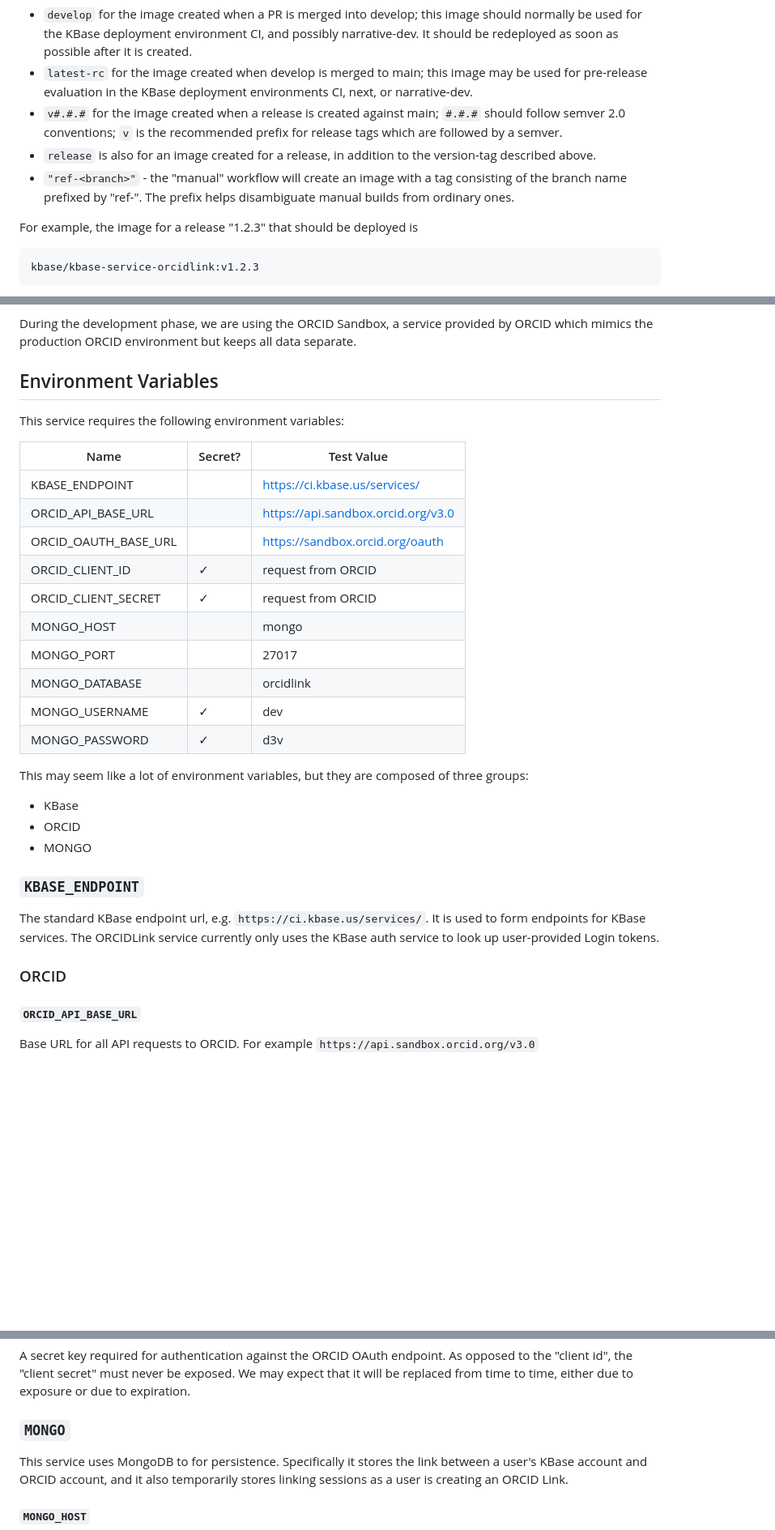
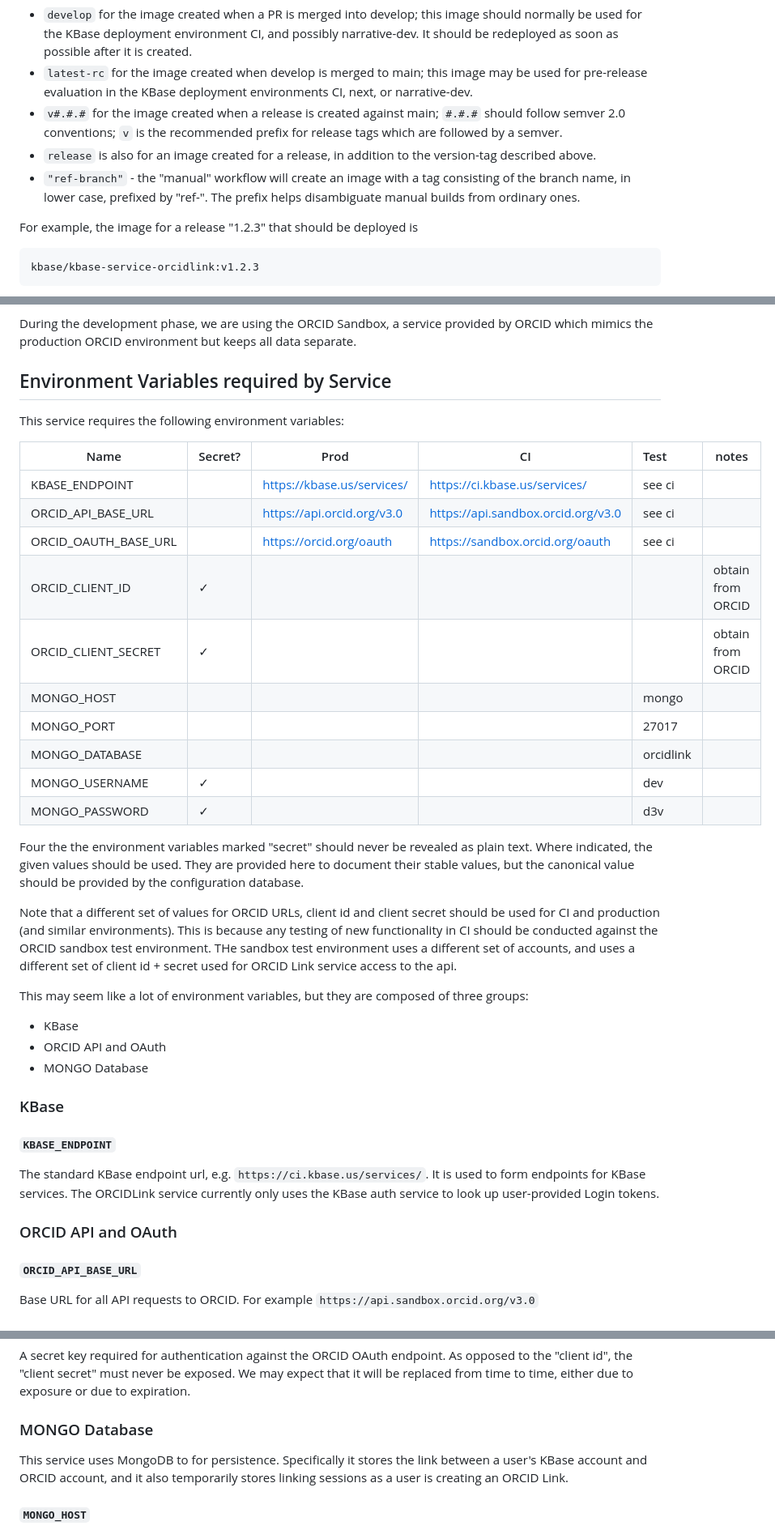
Before and after one commit to eapearson/kbase-service-orcidlink, a Markdown page: docs/deployment.md, 3 parts joined by grey strips. Shown: that part at 81% size. GitHub-like rendering; blank space fills up the shorter version.

Commit message:
working on deployment docs  [CE-163]

```diff
--- a/docs/deployment.md
+++ b/docs/deployment.md
@@ -39,7 +102,7 @@ The tag should be one of:
 - `latest-rc` for the image created when develop is merged to main; this image may be used for pre-release evaluation in the KBase deployment environments CI, next, or narrative-dev.
 - `v#.#.#` for the image created when a release is created against main; `#.#.#` should follow semver 2.0 conventions; `v` is the recommended prefix for release tags which are followed by a semver.
 - `release` is also for an image created for a release, in addition to the version-tag described above.
-- `"ref-<branch>"` - the "manual" workflow will create an image with a tag consisting of the branch name prefixed by "ref-". The prefix helps disambiguate manual builds from ordinary ones.
+- `"ref-branch"` - the "manual" workflow will create an image with a tag consisting of the branch name, in lower case, prefixed by "ref-". The prefix helps disambiguate manual builds from ordinary ones.
 
 For example, the image for a release "1.2.3" that should be deployed is
 
@@ -56,34 +119,39 @@ kbase/kbase-service-orcidlink:v1.2.3
 
 During the development phase, we are using the ORCID Sandbox, a service provided by ORCID which mimics the production ORCID environment but keeps all data separate.
 
-## Environment Variables
+## Environment Variables required by Service
 
 This service requires the following environment variables:
 
-| Name                 | Secret? | Test Value                         |
-|----------------------|---------|------------------------------------|
-| KBASE_ENDPOINT       |         | https://ci.kbase.us/services/      |
-| ORCID_API_BASE_URL   |         | https://api.sandbox.orcid.org/v3.0 |
-| ORCID_OAUTH_BASE_URL |         | https://sandbox.orcid.org/oauth    |
-| ORCID_CLIENT_ID      | ✓       | request from ORCID                 |
-| ORCID_CLIENT_SECRET  | ✓       | request from ORCID                 |
-| MONGO_HOST           |         | mongo                              |
-| MONGO_PORT           |         | 27017                              |
-| MONGO_DATABASE       |         | orcidlink                          |
-| MONGO_USERNAME       | ✓       | dev                                |
-| MONGO_PASSWORD       | ✓       | d3v                                |
+| Name                 | Secret? | Prod                       | CI                                 | Test      | notes              |
+|----------------------|---------|----------------------------|------------------------------------|:----------|--------------------|
+| KBASE_ENDPOINT       |         | https://kbase.us/services/ | https://ci.kbase.us/services/      | see ci    |                    |
+| ORCID_API_BASE_URL   |         | https://api.orcid.org/v3.0 | https://api.sandbox.orcid.org/v3.0 | see ci    |                    |
+| ORCID_OAUTH_BASE_URL |         | https://orcid.org/oauth    | https://sandbox.orcid.org/oauth    | see ci    |                    |
+| ORCID_CLIENT_ID      | ✓       |                            |                                    |           | obtain from ORCID  |
+| ORCID_CLIENT_SECRET  | ✓       |                            |                                    |           | obtain from ORCID  |
+| MONGO_HOST           |         |                            |                                    | mongo     |                    |
+| MONGO_PORT           |         |                            |                                    | 27017     |                    |
+| MONGO_DATABASE       |         |                            |                                    | orcidlink |                    |
+| MONGO_USERNAME       | ✓       |                            |                                    | dev       |                    |
+| MONGO_PASSWORD       | ✓       |                            |                                    | d3v       |                    |
 
+Four the the environment variables marked "secret" should never be revealed as plain text. Where indicated, the given values should be used. They are provided here to document their stable values, but the canonical value should be provided by the configuration database.
+
+Note that a different set of values for ORCID URLs, client id and client secret should be used for CI and production (and similar environments). This is because any testing of new functionality in CI should be conducted against the ORCID sandbox test environment. THe sandbox test environment uses a different set of accounts, and uses a different set of client id + secret used for ORCID Link service access to the api.
 
 This may seem like a lot of environment variables, but they are composed of three groups:
 - KBase
-- ORCID
-- MONGO
+- ORCID API and OAuth
+- MONGO Database
 
-### `KBASE_ENDPOINT`
+### KBase
+
+#### `KBASE_ENDPOINT`
 
 The standard KBase endpoint url, e.g. `https://ci.kbase.us/services/`. It is used to form endpoints for KBase services. The ORCIDLink service currently only uses the KBase auth service to look up user-provided Login tokens.
 
-### ORCID
+### ORCID API and OAuth
 
 #### `ORCID_API_BASE_URL`
 
@@ -101,7 +169,7 @@ All OAuth interactions require usage of a "client id" and "client secret" assign
 
 A secret key required for authentication against the ORCID OAuth endpoint. As opposed to the "client id", the "client secret" must never be exposed. We may expect that it will be replaced from time to time, either due to exposure or due to expiration.
 
-### `MONGO`
+### MONGO Database
 
 This service uses MongoDB to for persistence. Specifically it stores the link between a user's KBase account and ORCID account, and it also temporarily stores linking sessions as a user is creating an ORCID Link.
 
```
Also changed, not shown: other parts of docs/deployment.md (+73 -10 lines).
